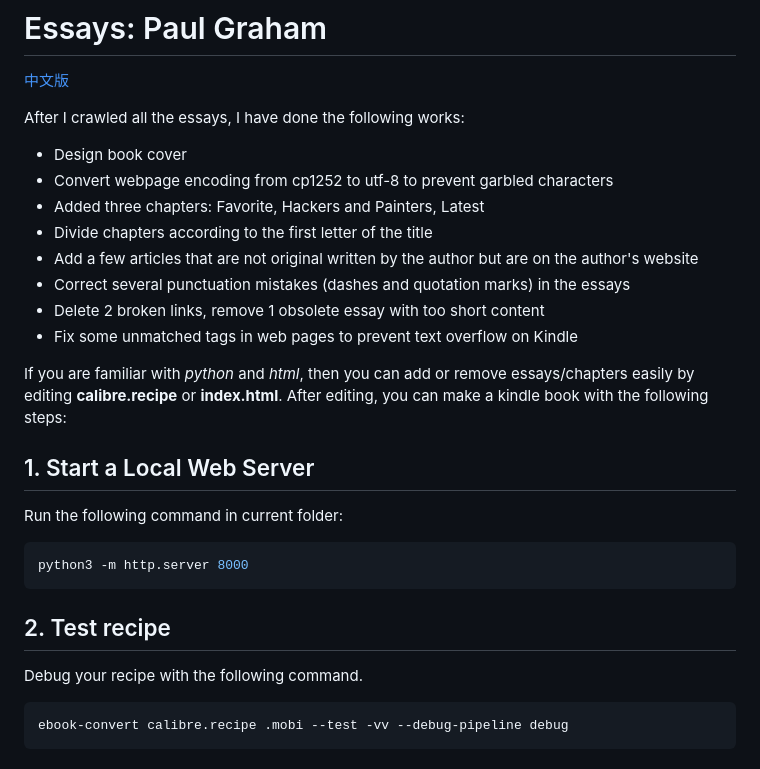
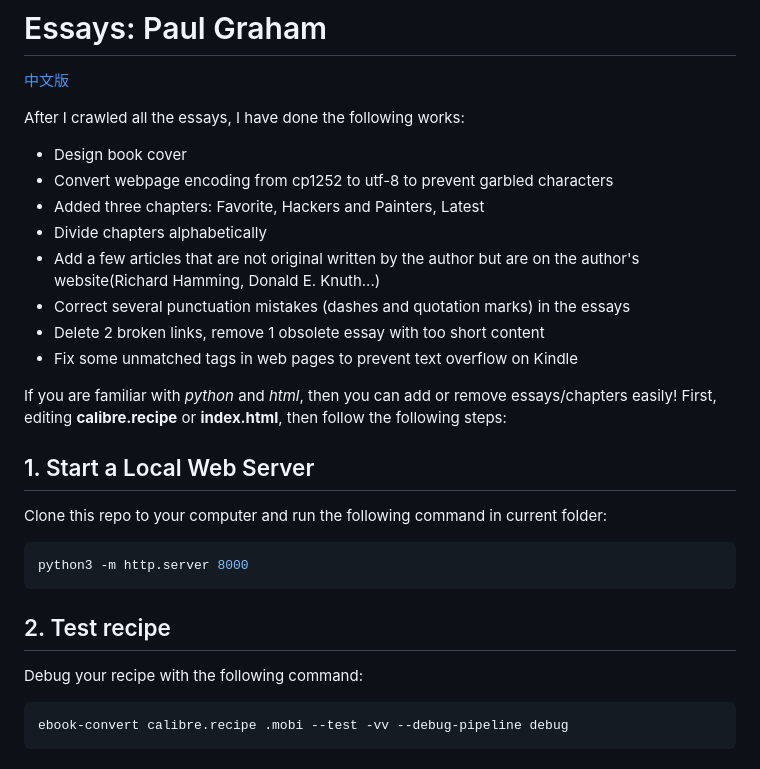
Before and after one commit to evmn/Paul-Graham, a Markdown page: Readme.md, the part around the change printed below. Rendered like a GitHub page.

````diff
--- a/Readme.md
+++ b/Readme.md
@@ -7,17 +7,17 @@ After I crawled all the essays, I have done the following works:
  - Design book cover
  - Convert webpage encoding from cp1252 to utf-8 to prevent garbled characters
  - Added three chapters: Favorite, Hackers and Painters, Latest
- - Divide chapters according to the first letter of the title
- - Add a few articles that are not original written by the author but are on the author's website
+ - Divide chapters alphabetically
+ - Add a few articles that are not original written by the author but are on the author's website(Richard Hamming, Donald E. Knuth...)
  - Correct several punctuation mistakes (dashes and quotation marks) in the essays
  - Delete 2 broken links, remove 1 obsolete essay with too short content
  - Fix some unmatched tags in web pages to prevent text overflow on Kindle
 
-If you are familiar with *python* and *html*, then you can add or remove essays/chapters easily by editing **calibre.recipe** or **index.html**. After editing, you can make a kindle book with the following steps:
+If you are familiar with *python* and *html*, then you can add or remove essays/chapters easily! First, editing **calibre.recipe** or **index.html**, then follow the following steps:
 
 ## 1. Start a Local Web Server
 
-Run the following command in current folder:
+Clone this repo to your computer and run the following command in current folder:
 
 ```sh
 python3 -m http.server 8000
@@ -25,7 +25,7 @@ python3 -m http.server 8000
 
 ## 2. Test recipe
 
-Debug your recipe with the following command.
+Debug your recipe with the following command:
 
 ```sh
 ebook-convert calibre.recipe .mobi --test -vv --debug-pipeline debug
````
Also changed, not shown: other parts of Readme.md (+3 -2 lines), Readme-CN.md (+19 -6 lines), images/unlearn.jpg (added).
